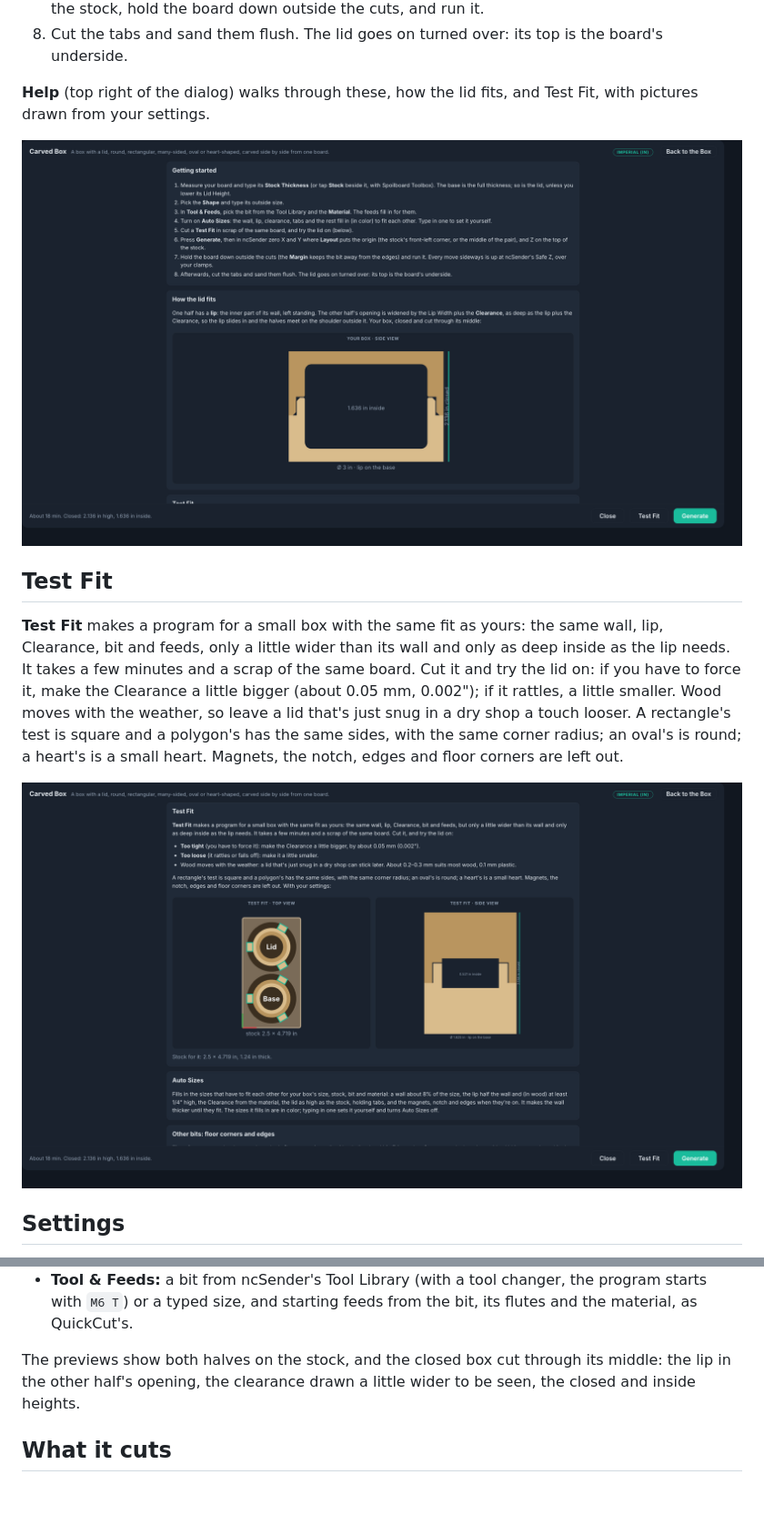
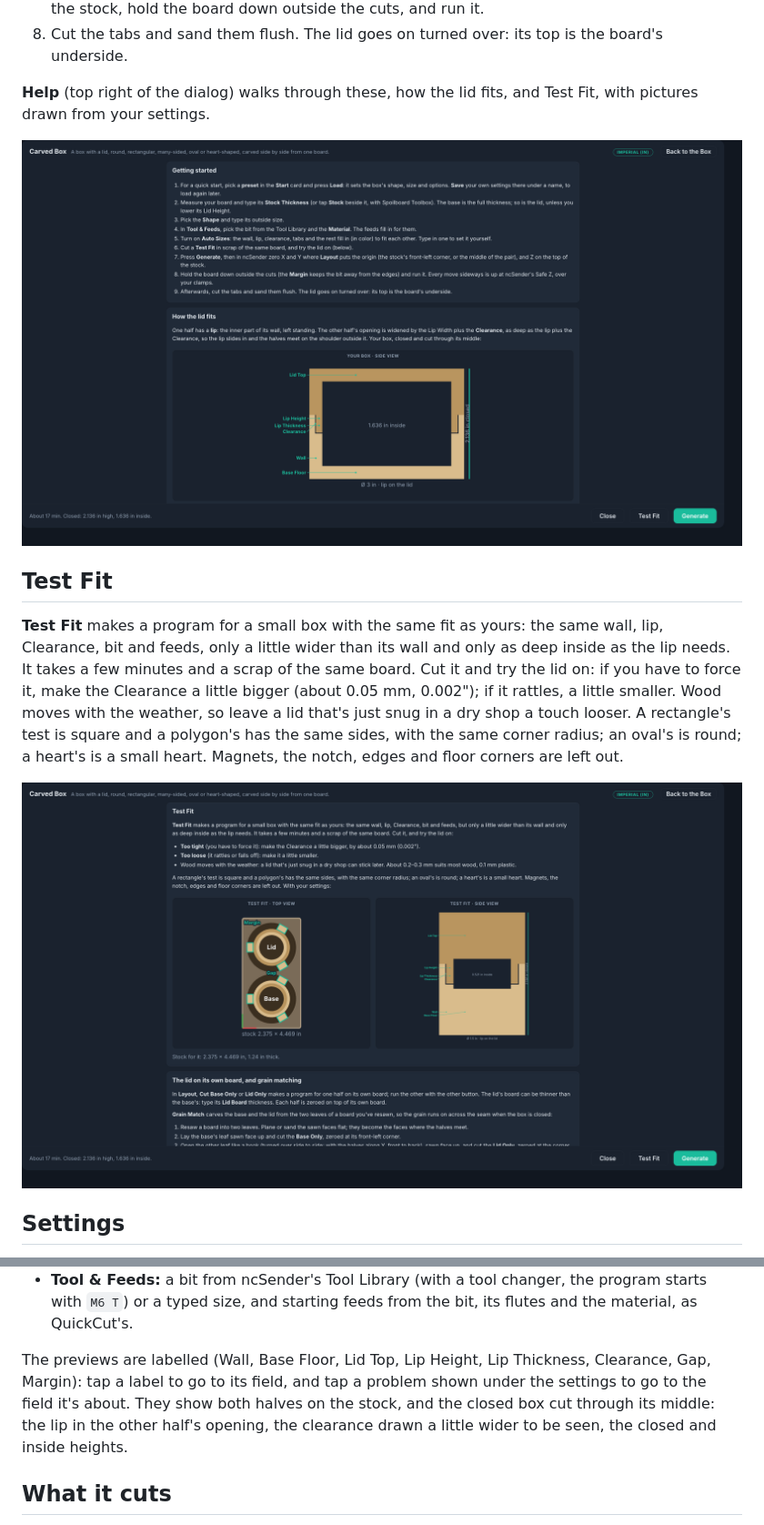
Before and after one commit to tmuka/ncsender-plugin-carved-box, a Markdown page: README.md, 2 parts joined by grey strips. Shown at 91% size. Rendered like a GitHub page; pictures changed too: docs/help.png, docs/test-fit.png; blank space fills up the shorter version.

```diff
--- a/README.md
+++ b/README.md
@@ -42,7 +42,7 @@ An [ncSender](https://github.com/siganberg/ncSender) plugin that carves a round,
 - **Edges:** chamfers (a V-bit, with its angle, diameter and the diameter of its flat tip, which it keeps off the edge) or roundovers (a roundover bit, with its radius and tip diameter), each sized by how far down it goes. **Outside Seam** cuts each half's rim at its outer edge: closed, the two make a groove where the halves meet. **Lead-In** cuts the lip's outer edge and the opening's edge, to ease the lid on. **Inside Rim** cuts each pocket's top edge, the one you see with the box open: the lip's inner edge, and the edge of the step the lip sits on in the other half. That one is down at the step, below the opening's wall, so the bit must clear the wall: a 60° V-bit or a small roundover fits where a 90° one usually doesn't. On the half with the lip, the seam is down at the shoulder, so the bit must clear the lip standing above it: that needs a thicker wall, a smaller seam or a narrower V-bit, and the waste round it is cleared first as far as the bit reaches. Edges go down in passes of the box's Depth of Cut. The outer top and bottom of the closed box lie on the spoilboard, so they can't be reached. The edges are cut last, after the outlines and the floor corners, with each half held by its tabs: keep the tabs on. With a tool changer set up in ncSender (a manual one too) and the edge bit picked from the Tool Library, the program changes to it (M6). Otherwise cut the box, put the edge bit in, zero Z on the stock top (keep X and Y), and run **Edges Only**.
 - **Tool & Feeds:** a bit from ncSender's Tool Library (with a tool changer, the program starts with `M6 T`) or a typed size, and starting feeds from the bit, its flutes and the material, as QuickCut's.
 
-The previews show both halves on the stock, and the closed box cut through its middle: the lip in the other half's opening, the clearance drawn a little wider to be seen, the closed and inside heights.
+The previews are labelled (Wall, Base Floor, Lid Top, Lip Height, Lip Thickness, Clearance, Gap, Margin): tap a label to go to its field, and tap a problem shown under the settings to go to the field it's about. They show both halves on the stock, and the closed box cut through its middle: the lip in the other half's opening, the clearance drawn a little wider to be seen, the closed and inside heights.
 
 
 ## What it cuts
```
Also changed, not shown: CHANGELOG.md (+4 -0 lines), docs/dialog.png, 3 other files.
